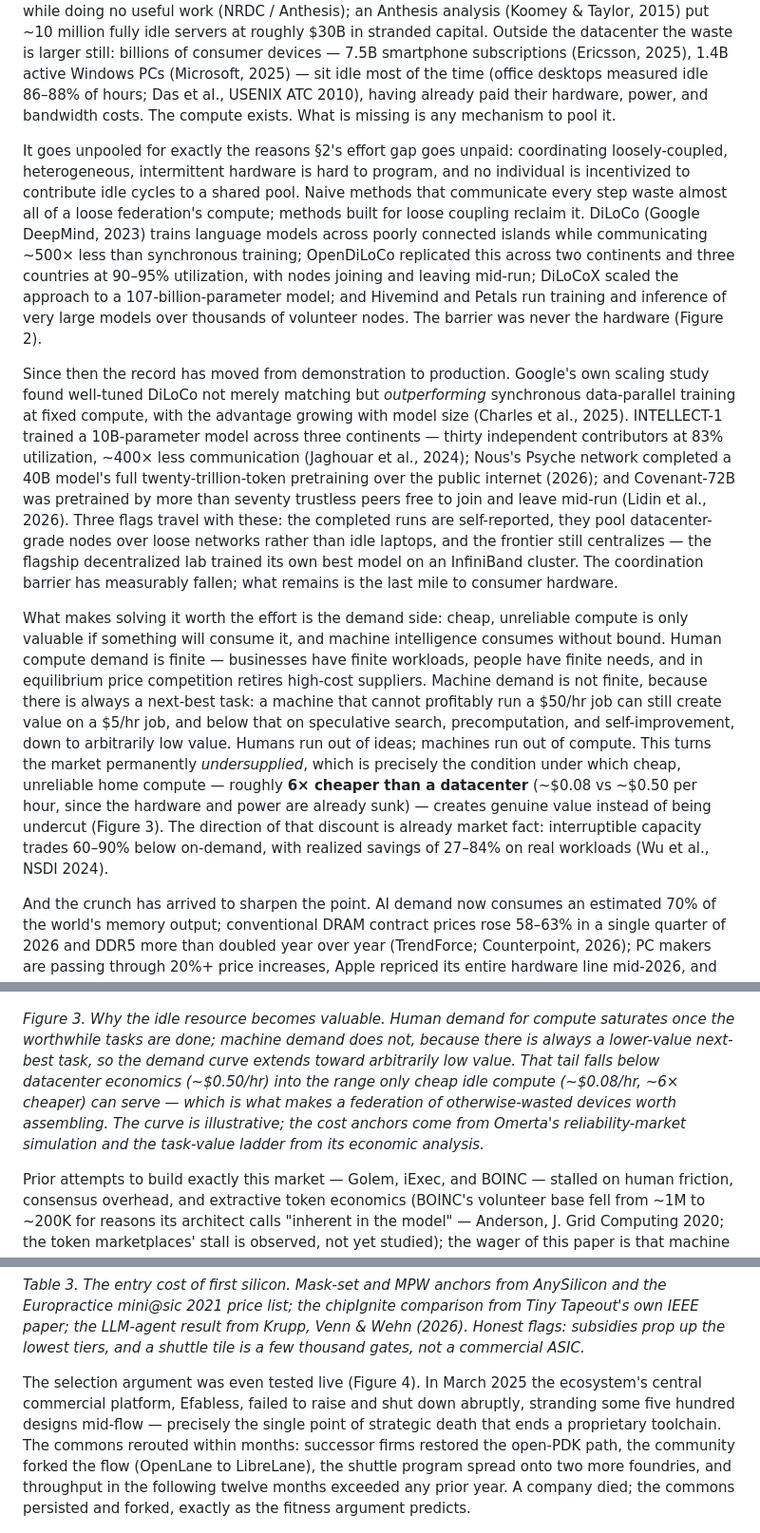
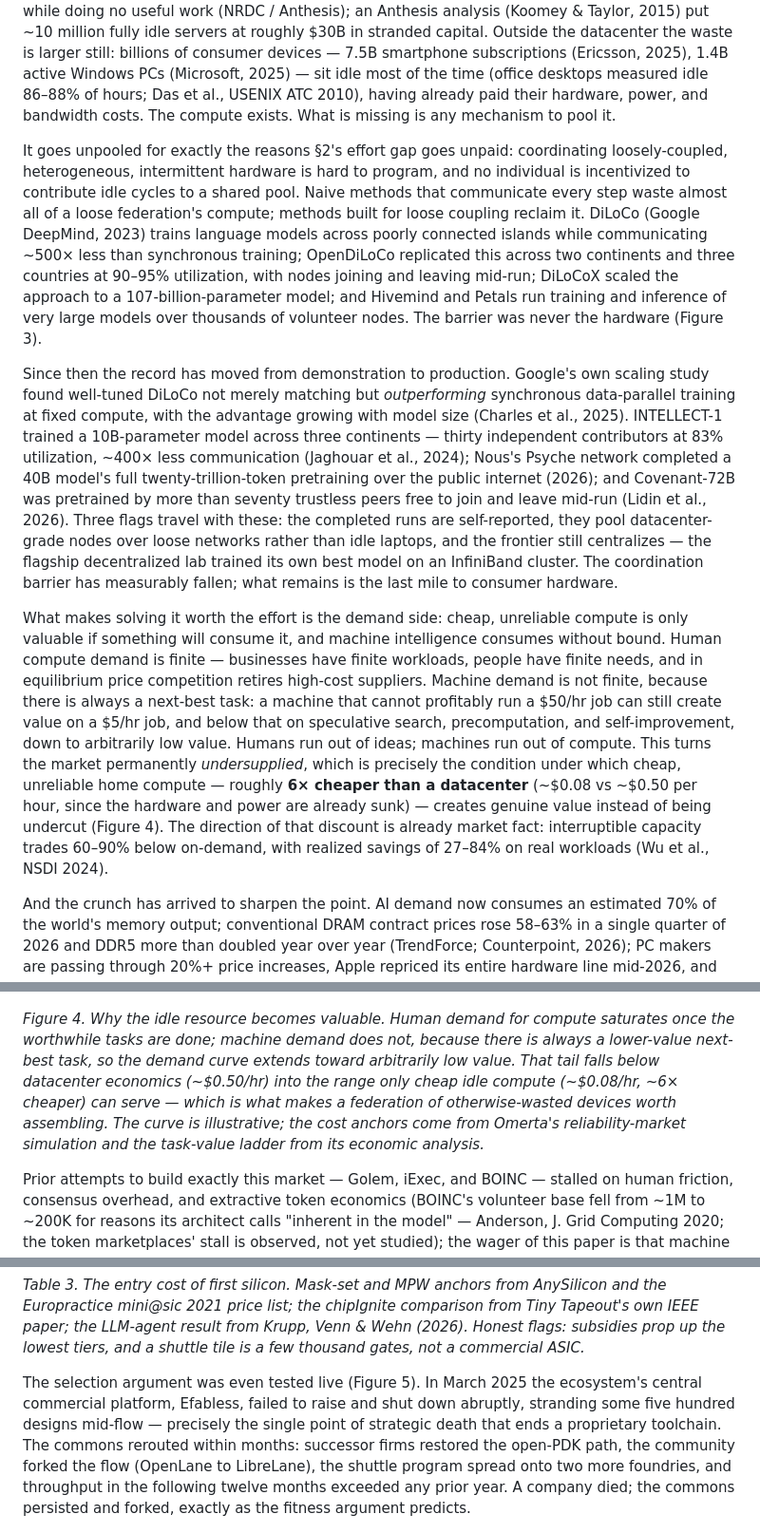
Before and after one commit to mjtomei/cosmic_ac, a Markdown page: the-performance-commons.md, 3 parts joined by grey strips. Shown at 95% size. Rendered like a GitHub page.

```diff
--- a/the-performance-commons.md
+++ b/the-performance-commons.md
@@ -104,11 +108,11 @@ This is the aggressive claim, so state the caveat plainly: fab economics and the
 
 The abstract's second question — how to design software stacks assuming distributed computing's programmability barriers are solved — is the same collective-action problem displaced from the chip to the network, and the latent resource is enormous and measurably wasted. Even inside professionally run datacenters, average server utilization sits at **12–18%**, active servers rarely exceed 50%, and up to **30% of servers are "comatose"** — powered, cooled, and depreciating while doing no useful work (NRDC / Anthesis); an Anthesis analysis (Koomey & Taylor, 2015) put ~10 million fully idle servers at roughly $30B in stranded capital. Outside the datacenter the waste is larger still: billions of consumer devices — 7.5B smartphone subscriptions (Ericsson, 2025), 1.4B active Windows PCs (Microsoft, 2025) — sit idle most of the time (office desktops measured idle 86–88% of hours; Das et al., USENIX ATC 2010), having already paid their hardware, power, and bandwidth costs. The compute exists. What is missing is any mechanism to pool it.
 
-It goes unpooled for exactly the reasons §2's effort gap goes unpaid: coordinating loosely-coupled, heterogeneous, intermittent hardware is hard to program, and no individual is incentivized to contribute idle cycles to a shared pool. Naive methods that communicate every step waste almost all of a loose federation's compute; methods built for loose coupling reclaim it. DiLoCo (Google DeepMind, 2023) trains language models across poorly connected islands while communicating ~500× less than synchronous training; OpenDiLoCo replicated this across two continents and three countries at 90–95% utilization, with nodes joining and leaving mid-run; DiLoCoX scaled the approach to a 107-billion-parameter model; and Hivemind and Petals run training and inference of very large models over thousands of volunteer nodes. The barrier was never the hardware (Figure 2).
+It goes unpooled for exactly the reasons §2's effort gap goes unpaid: coordinating loosely-coupled, heterogeneous, intermittent hardware is hard to program, and no individual is incentivized to contribute idle cycles to a shared pool. Naive methods that communicate every step waste almost all of a loose federation's compute; methods built for loose coupling reclaim it. DiLoCo (Google DeepMind, 2023) trains language models across poorly connected islands while communicating ~500× less than synchronous training; OpenDiLoCo replicated this across two continents and three countries at 90–95% utilization, with nodes joining and leaving mid-run; DiLoCoX scaled the approach to a 107-billion-parameter model; and Hivemind and Petals run training and inference of very large models over thousands of volunteer nodes. The barrier was never the hardware (Figure 3).
 
 Since then the record has moved from demonstration to production. Google's own scaling study found well-tuned DiLoCo not merely matching but *outperforming* synchronous data-parallel training at fixed compute, with the advantage growing with model size (Charles et al., 2025). INTELLECT-1 trained a 10B-parameter model across three continents — thirty independent contributors at 83% utilization, ~400× less communication (Jaghouar et al., 2024); Nous's Psyche network completed a 40B model's full twenty-trillion-token pretraining over the public internet (2026); and Covenant-72B was pretrained by more than seventy trustless peers free to join and leave mid-run (Lidin et al., 2026). Three flags travel with these: the completed runs are self-reported, they pool datacenter-grade nodes over loose networks rather than idle laptops, and the frontier still centralizes — the flagship decentralized lab trained its own best model on an InfiniBand cluster. The coordination barrier has measurably fallen; what remains is the last mile to consumer hardware.
 
-What makes solving it worth the effort is the demand side: cheap, unreliable compute is only valuable if something will consume it, and machine intelligence consumes without bound. Human compute demand is finite — businesses have finite workloads, people have finite needs, and in equilibrium price competition retires high-cost suppliers. Machine demand is not finite, because there is always a next-best task: a machine that cannot profitably run a $50/hr job can still create value on a $5/hr job, and below that on speculative search, precomputation, and self-improvement, down to arbitrarily low value. Humans run out of ideas; machines run out of compute. This turns the market permanently *undersupplied*, which is precisely the condition under which cheap, unreliable home compute — roughly **6× cheaper than a datacenter** (~$0.08 vs ~$0.50 per hour, since the hardware and power are already sunk) — creates genuine value instead of being undercut (Figure 3). The direction of that discount is already market fact: interruptible capacity trades 60–90% below on-demand, with realized savings of 27–84% on real workloads (Wu et al., NSDI 2024).
+What makes solving it worth the effort is the demand side: cheap, unreliable compute is only valuable if something will consume it, and machine intelligence consumes without bound. Human compute demand is finite — businesses have finite workloads, people have finite needs, and in equilibrium price competition retires high-cost suppliers. Machine demand is not finite, because there is always a next-best task: a machine that cannot profitably run a $50/hr job can still create value on a $5/hr job, and below that on speculative search, precomputation, and self-improvement, down to arbitrarily low value. Humans run out of ideas; machines run out of compute. This turns the market permanently *undersupplied*, which is precisely the condition under which cheap, unreliable home compute — roughly **6× cheaper than a datacenter** (~$0.08 vs ~$0.50 per hour, since the hardware and power are already sunk) — creates genuine value instead of being undercut (Figure 4). The direction of that discount is already market fact: interruptible capacity trades 60–90% below on-demand, with realized savings of 27–84% on real workloads (Wu et al., NSDI 2024).
 
 And the crunch has arrived to sharpen the point. AI demand now consumes an estimated 70% of the world's memory output; conventional DRAM contract prices rose 58–63% in a single quarter of 2026 and DDR5 more than doubled year over year (TrendForce; Counterpoint, 2026); PC makers are passing through 20%+ price increases, Apple repriced its entire hardware line mid-2026, and the memory manufacturers themselves warn the shortage runs into 2027 and beyond. Every part of that raises the replacement cost of a FLOP — and with it the value of the FLOPs already bought, powered, and sitting idle. The idle fleet was always the cheap supply; the crunch is making it the strategic one.
 
@@ -118,7 +122,7 @@ And the crunch has arrived to sharpen the point. AI demand now consumes an estim
 
 ![Machine demand has no floor — it extends into the range only idle compute can serve](the-performance-commons-figure-3.png)
 
-*Figure 3. Why the idle resource becomes valuable. Human demand for compute saturates once the worthwhile tasks are done; machine demand does not, because there is always a lower-value next-best task, so the demand curve extends toward arbitrarily low value. That tail falls below datacenter economics (~$0.50/hr) into the range only cheap idle compute (~$0.08/hr, ~6× cheaper) can serve — which is what makes a federation of otherwise-wasted devices worth assembling. The curve is illustrative; the cost anchors come from Omerta's reliability-market simulation and the task-value ladder from its economic analysis.*
+*Figure 4. Why the idle resource becomes valuable. Human demand for compute saturates once the worthwhile tasks are done; machine demand does not, because there is always a lower-value next-best task, so the demand curve extends toward arbitrarily low value. That tail falls below datacenter economics (~$0.50/hr) into the range only cheap idle compute (~$0.08/hr, ~6× cheaper) can serve — which is what makes a federation of otherwise-wasted devices worth assembling. The curve is illustrative; the cost anchors come from Omerta's reliability-market simulation and the task-value ladder from its economic analysis.*
 
 Prior attempts to build exactly this market — Golem, iExec, and BOINC — stalled on human friction, consensus overhead, and extractive token economics (BOINC's volunteer base fell from ~1M to ~200K for reasons its architect calls "inherent in the model" — Anderson, J. Grid Computing 2020; the token marketplaces' stall is observed, not yet studied); the wager of this paper is that machine intelligence is what removes those barriers. The author's own attempt, Omerta, is reported in Appendix A — under construction, its hardest parts coordination and integration, not feasibility.
 
@@ -142,7 +146,7 @@ The hardware commons is now measurable at the participation level, and the entry
 
 *Table 3. The entry cost of first silicon. Mask-set and MPW anchors from AnySilicon and the Europractice mini@sic 2021 price list; the chipIgnite comparison from Tiny Tapeout's own IEEE paper; the LLM-agent result from Krupp, Venn & Wehn (2026). Honest flags: subsidies prop up the lowest tiers, and a shuttle tile is a few thousand gates, not a commercial ASIC.*
 
-The selection argument was even tested live (Figure 4). In March 2025 the ecosystem's central commercial platform, Efabless, failed to raise and shut down abruptly, stranding some five hundred designs mid-flow — precisely the single point of strategic death that ends a proprietary toolchain. The commons rerouted within months: successor firms restored the open-PDK path, the community forked the flow (OpenLane to LibreLane), the shuttle program spread onto two more foundries, and throughput in the following twelve months exceeded any prior year. A company died; the commons persisted and forked, exactly as the fitness argument predicts.
+The selection argument was even tested live (Figure 5). In March 2025 the ecosystem's central commercial platform, Efabless, failed to raise and shut down abruptly, stranding some five hundred designs mid-flow — precisely the single point of strategic death that ends a proprietary toolchain. The commons rerouted within months: successor firms restored the open-PDK path, the community forked the flow (OpenLane to LibreLane), the shuttle program spread onto two more foundries, and throughput in the following twelve months exceeded any prior year. A company died; the commons persisted and forked, exactly as the fitness argument predicts.
 
 ![Tiny Tapeout designs per shuttle through the Efabless shutdown](the-performance-commons-figure-tapeout.png)
 
```
Also changed, not shown: other parts of the-performance-commons.md (+12 -8 lines), CLAUDE.md (+4 -3 lines), the-performance-commons-figures-and-tables.md (+19 -14 lines), the-performance-commons-figure-5.png, the-performance-commons-figure-embargo.png (added), the-performance-commons-figure.png, 7 other files.
